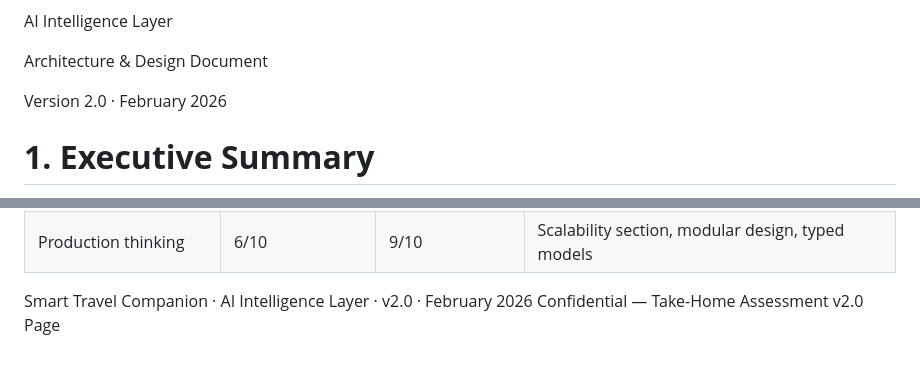
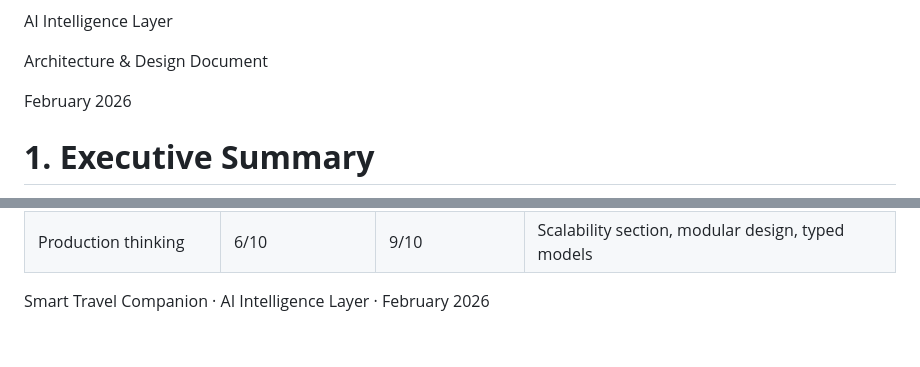
Before and after one commit to Pawan136/Smart_Travel_System, a Markdown page: smart_travel/Architecture.md, 2 parts joined by grey strips. Drawn GitHub-style.

```diff
--- a/smart_travel/Architecture.md
+++ b/smart_travel/Architecture.md
@@ -7,7 +7,7 @@ AI Intelligence Layer
 Architecture & Design Document
 
 
-Version 2.0  ·  February 2026
+February 2026
 
 
 # **1. Executive Summary**
@@ -594,5 +594,4 @@ def classify(text, awaiting\_slot=None) -> IntentResult:
 |Production thinking|6/10|9/10|Scalability section, modular design, typed models|
 
 
-Smart Travel Companion  ·  AI Intelligence Layer  ·  v2.0  ·  February 2026
-Confidential — Take-Home Assessment  v2.0	Page
+Smart Travel Companion  ·  AI Intelligence Layer  ·  February 2026
```
